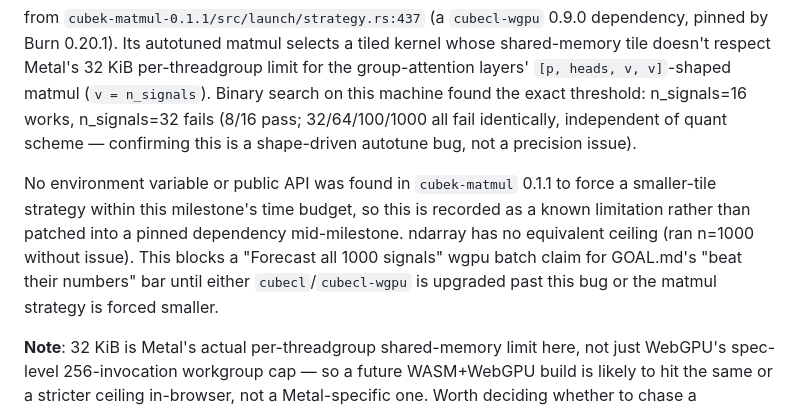
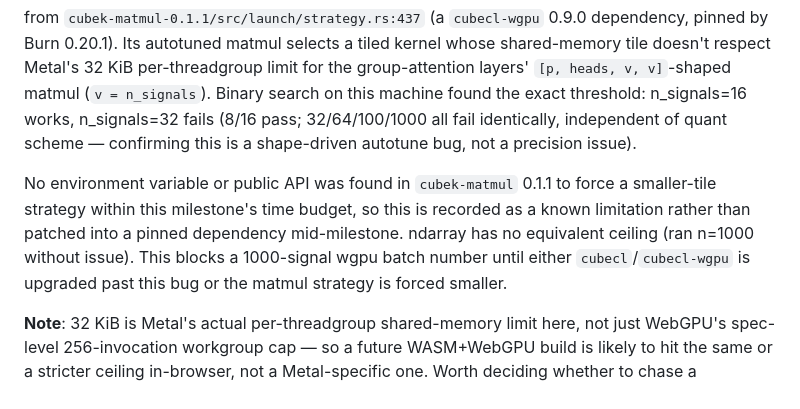
Before and after one commit to idle-intelligence/t0-web, a Markdown page: docs/runs/2026-09-19-milestone1a.md, the part around the change. Rendered like a GitHub page.

Commit message:
docs: drop the last planning-file reference in the milestone 1a run

```diff
--- a/docs/runs/2026-09-19-milestone1a.md
+++ b/docs/runs/2026-09-19-milestone1a.md
@@ -30,7 +30,7 @@ Unable to launch matmul because the config is invalid: "This algorithm needs 409
 
 from `cubek-matmul-0.1.1/src/launch/strategy.rs:437` (a `cubecl-wgpu` 0.9.0 dependency, pinned by Burn 0.20.1). Its autotuned matmul selects a tiled kernel whose shared-memory tile doesn't respect Metal's 32 KiB per-threadgroup limit for the group-attention layers' `[p, heads, v, v]`-shaped matmul (`v = n_signals`). Binary search on this machine found the exact threshold: n_signals=16 works, n_signals=32 fails (8/16 pass; 32/64/100/1000 all fail identically, independent of quant scheme — confirming this is a shape-driven autotune bug, not a precision issue).
 
-No environment variable or public API was found in `cubek-matmul` 0.1.1 to force a smaller-tile strategy within this milestone's time budget, so this is recorded as a known limitation rather than patched into a pinned dependency mid-milestone. ndarray has no equivalent ceiling (ran n=1000 without issue). This blocks a "Forecast all 1000 signals" wgpu batch claim for GOAL.md's "beat their numbers" bar until either `cubecl`/`cubecl-wgpu` is upgraded past this bug or the matmul strategy is forced smaller.
+No environment variable or public API was found in `cubek-matmul` 0.1.1 to force a smaller-tile strategy within this milestone's time budget, so this is recorded as a known limitation rather than patched into a pinned dependency mid-milestone. ndarray has no equivalent ceiling (ran n=1000 without issue). This blocks a 1000-signal wgpu batch number until either `cubecl`/`cubecl-wgpu` is upgraded past this bug or the matmul strategy is forced smaller.
 
 **Note**: 32 KiB is Metal's actual per-threadgroup shared-memory limit here, not just WebGPU's spec-level 256-invocation workgroup cap — so a future WASM+WebGPU build is likely to hit the same or a stricter ceiling in-browser, not a Metal-specific one. Worth deciding whether to chase a `cubecl`/`cubecl-wgpu` version bump now (native) or defer the fix to the WASM milestone once the same failure is reproduced in-browser.
 
```
